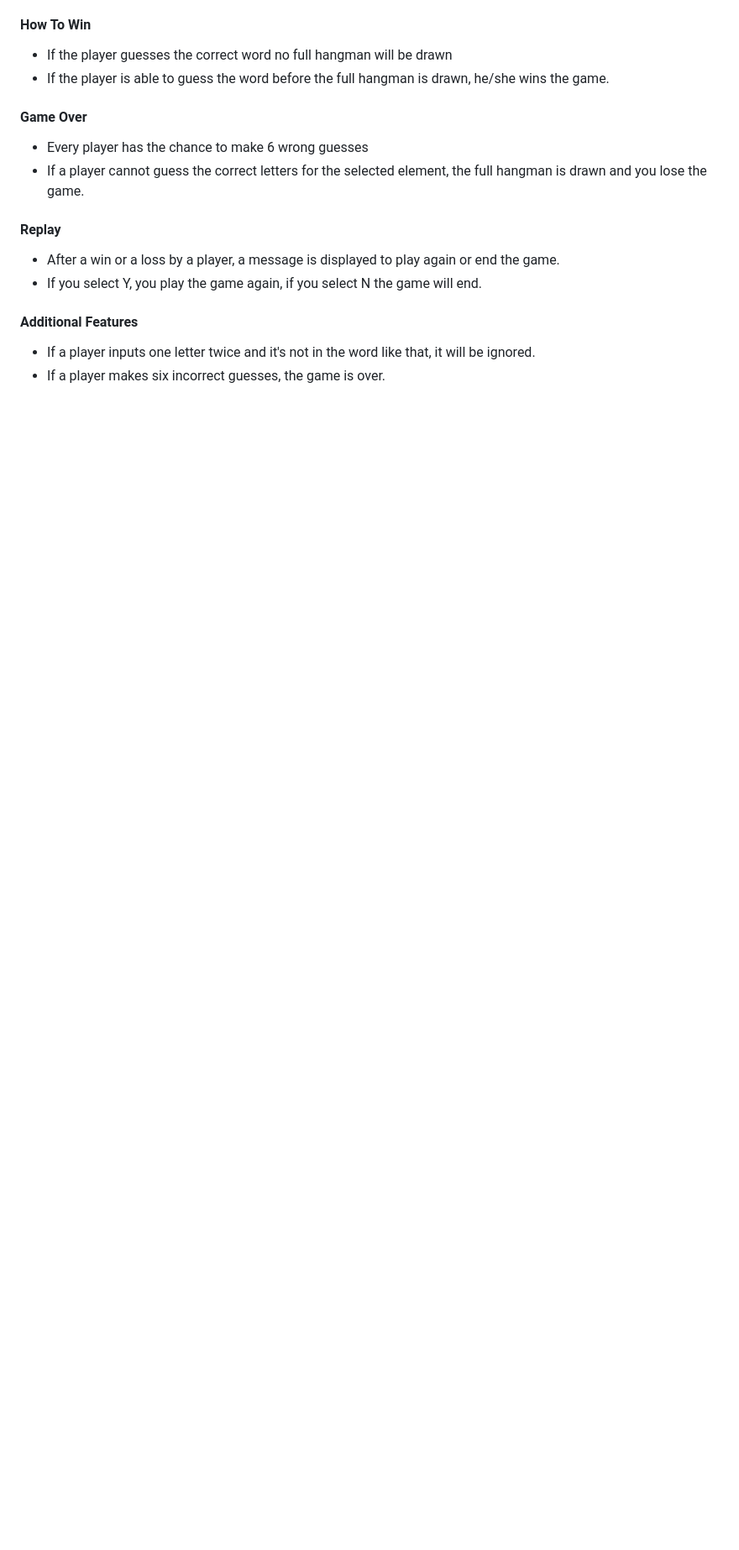
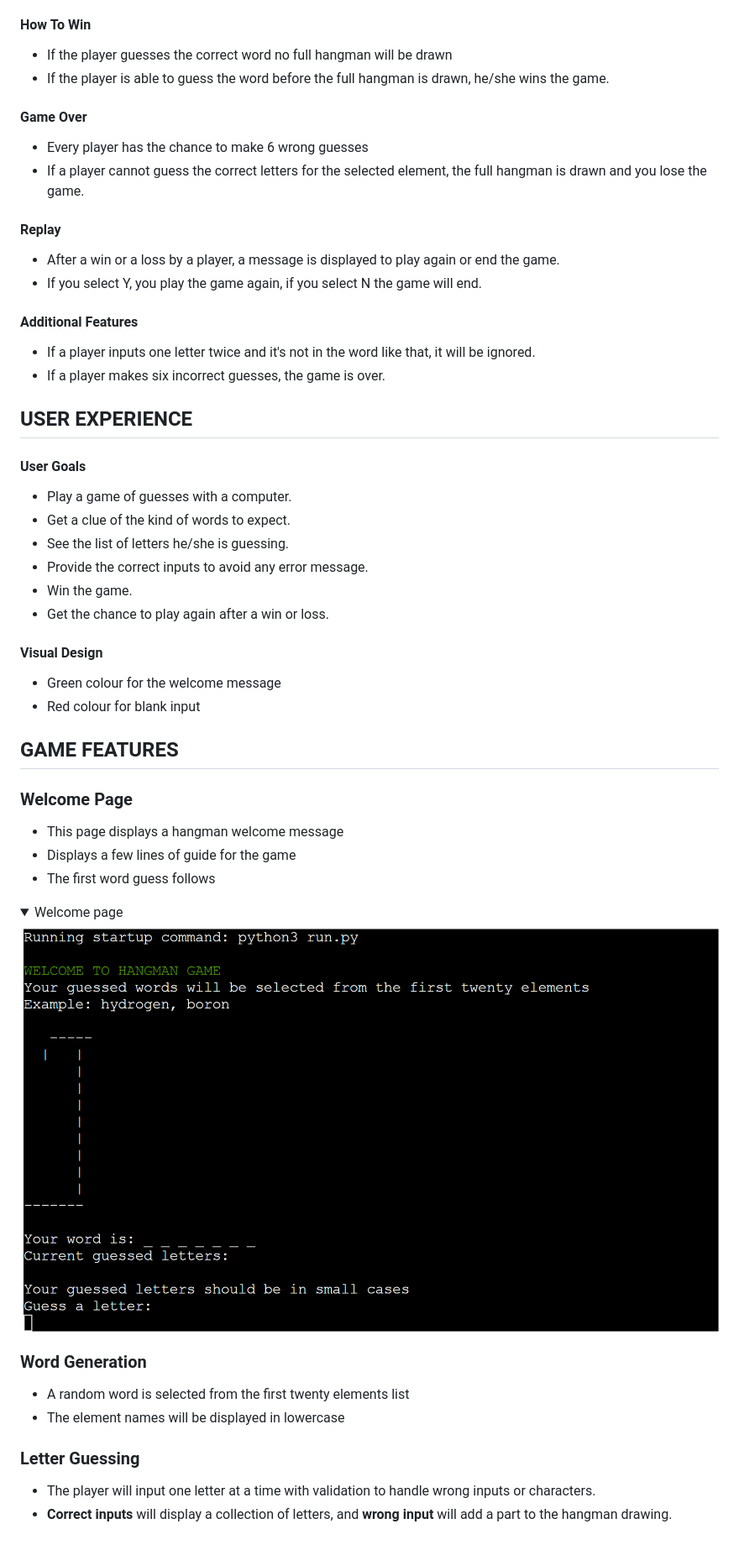
Before and after one commit to maxwellsor169/Hang-man-game, a Markdown page: README.md, the part around the change printed below. Shown: that part at 84% size. Rendered like a GitHub page; pictures changed too: doc/images/welcome-page.png (added); folded sections open; blank space fills up the shorter version.

```diff
--- a/README.md
+++ b/README.md
@@ -48,3 +48,38 @@ However, there is also a chance for the player to choose if he/she wants to play
 #### Additional Features
 - If a player inputs one letter twice and it's not in the word like that, it will be ignored.
 - If a player makes six incorrect guesses, the game is over.
+
+
+## USER EXPERIENCE
+
+#### User Goals
+- Play a game of guesses with a computer.
+- Get a clue of the kind of words to expect.
+- See the list of letters he/she is guessing.
+- Provide the correct inputs to avoid any error message.
+- Win the game.
+- Get the chance to play again after a win or loss.
+
+#### Visual Design
+- Green colour for the welcome message
+- Red colour for blank input
+
+
+## GAME FEATURES
+
+### Welcome Page
+- This page displays a hangman welcome message
+- Displays a few lines of guide for the game
+- The first word guess follows
+<details><summary>Welcome page</summary>
+
+![Welcome page](doc/images/welcome-page.png)
+</details>
+
+### Word Generation
+- A random word is selected from the first twenty elements list
+- The element names will be displayed in lowercase
+
+### Letter Guessing
+- The player will input one letter at a time with validation to handle wrong inputs or characters.
+- **Correct inputs** will display a collection of letters, and **wrong input** will add a part to the hangman drawing.
```
Also changed, not shown: other parts of README.md (+1 -1 lines), 1 other file.
